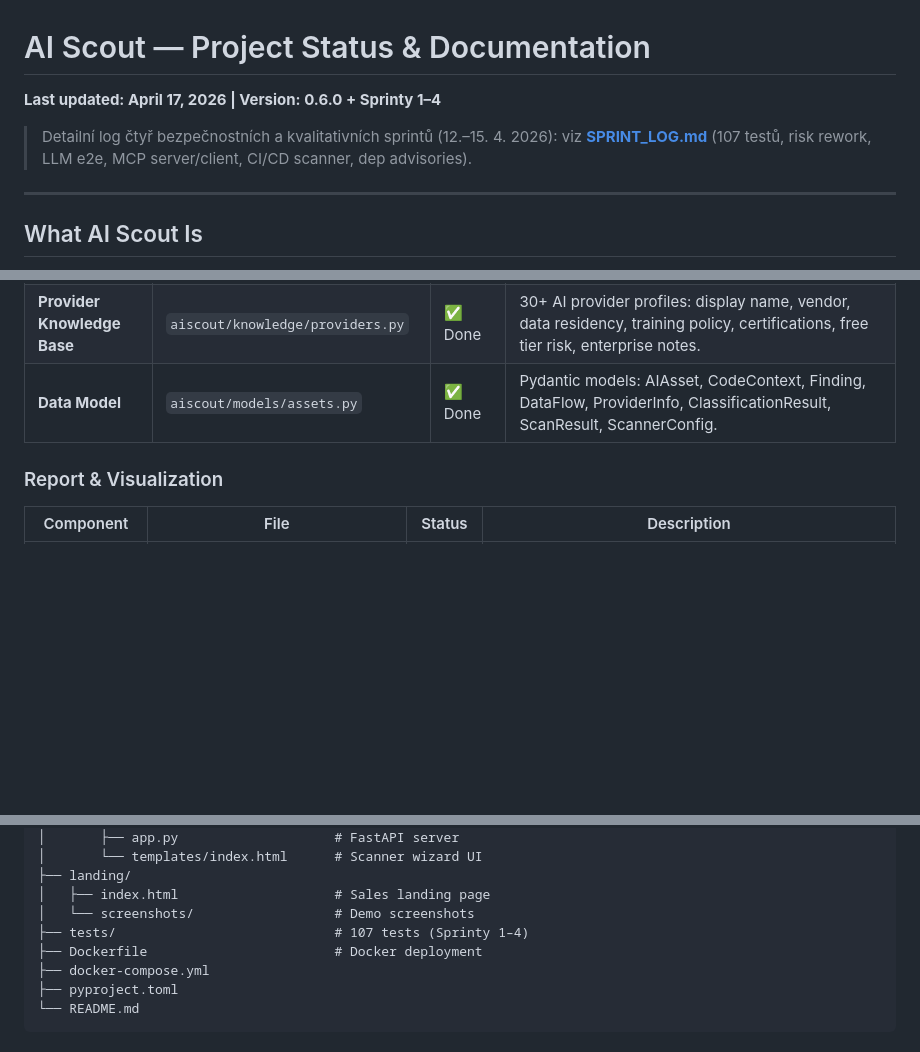
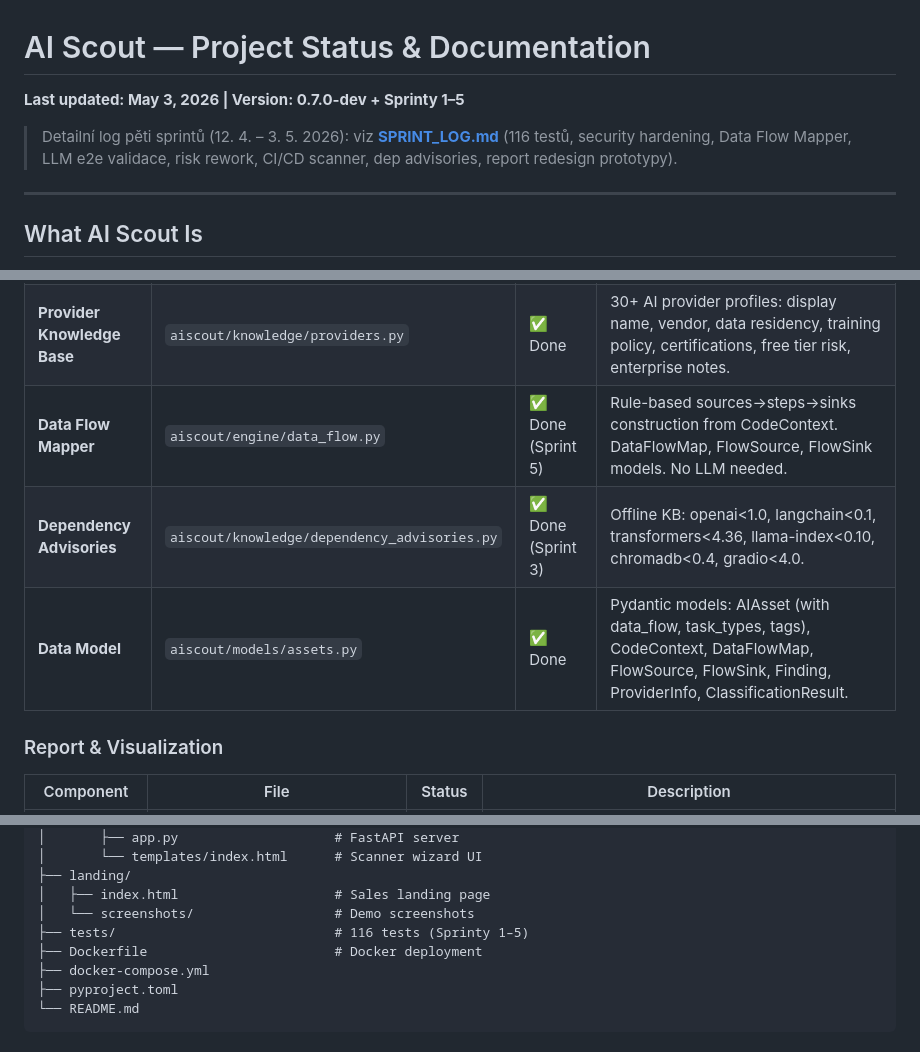
Before and after one commit to tomasb01/AI_Scout, a Markdown page: 03_Documentation/PROJECT_STATUS.md, 3 parts joined by grey strips. GitHub-like rendering; blank space fills up the shorter version.

```diff
--- a/03_Documentation/PROJECT_STATUS.md
+++ b/03_Documentation/PROJECT_STATUS.md
@@ -1,8 +1,8 @@
 # AI Scout — Project Status & Documentation
 
-**Last updated: April 17, 2026 | Version: 0.6.0 + Sprinty 1–4**
+**Last updated: May 3, 2026 | Version: 0.7.0-dev + Sprinty 1–5**
 
-> Detailní log čtyř bezpečnostních a kvalitativních sprintů (12.–15. 4. 2026): viz **[SPRINT_LOG.md](SPRINT_LOG.md)** (107 testů, risk rework, LLM e2e, MCP server/client, CI/CD scanner, dep advisories).
+> Detailní log pěti sprintů (12. 4. – 3. 5. 2026): viz **[SPRINT_LOG.md](SPRINT_LOG.md)** (116 testů, security hardening, Data Flow Mapper, LLM e2e validace, risk rework, CI/CD scanner, dep advisories, report redesign prototypy).
 
 ---
 
@@ -26,7 +26,9 @@ AI Scout is a self-hosted, open-source tool that automatically discovers, maps,
 | **LLM Engine** | `aiscout/engine/llm.py` | ✅ Done | Ollama + OpenAI-compatible API modes. Prompt includes full code context (functions, prompts, API calls, data flows). Health check, batch classify, rate limiting, graceful fallback. Default model: qwen2.5-coder:7b. |
 | **Enrichment** | `aiscout/engine/enrichment.py` | ✅ Done | Solution naming (from code purpose, not framework), category classification (7 categories), tech stack extraction, data involved detection, risk reasoning with specific explanations, recommendations, overlap detection. |
 | **Provider Knowledge Base** | `aiscout/knowledge/providers.py` | ✅ Done | 30+ AI provider profiles: display name, vendor, data residency, training policy, certifications, free tier risk, enterprise notes. |
-| **Data Model** | `aiscout/models/assets.py` | ✅ Done | Pydantic models: AIAsset, CodeContext, Finding, DataFlow, ProviderInfo, ClassificationResult, ScanResult, ScannerConfig. |
+| **Data Flow Mapper** | `aiscout/engine/data_flow.py` | ✅ Done (Sprint 5) | Rule-based sources→steps→sinks construction from CodeContext. DataFlowMap, FlowSource, FlowSink models. No LLM needed. |
+| **Dependency Advisories** | `aiscout/knowledge/dependency_advisories.py` | ✅ Done (Sprint 3) | Offline KB: openai<1.0, langchain<0.1, transformers<4.36, llama-index<0.10, chromadb<0.4, gradio<4.0. |
+| **Data Model** | `aiscout/models/assets.py` | ✅ Done | Pydantic models: AIAsset (with data_flow, task_types, tags), CodeContext, DataFlowMap, FlowSource, FlowSink, Finding, ProviderInfo, ClassificationResult. |
 
 ### Report & Visualization
 
@@ -223,7 +225,7 @@ AI_Scout/
 ├── landing/
 │   ├── index.html                    # Sales landing page
 │   └── screenshots/                  # Demo screenshots
-├── tests/                            # 107 tests (Sprinty 1–4)
+├── tests/                            # 116 tests (Sprinty 1–5)
 ├── Dockerfile                        # Docker deployment
 ├── docker-compose.yml
 ├── pyproject.toml
```
Also changed, not shown: 03_Documentation/SPRINT_LOG.md (+69 -10 lines).
